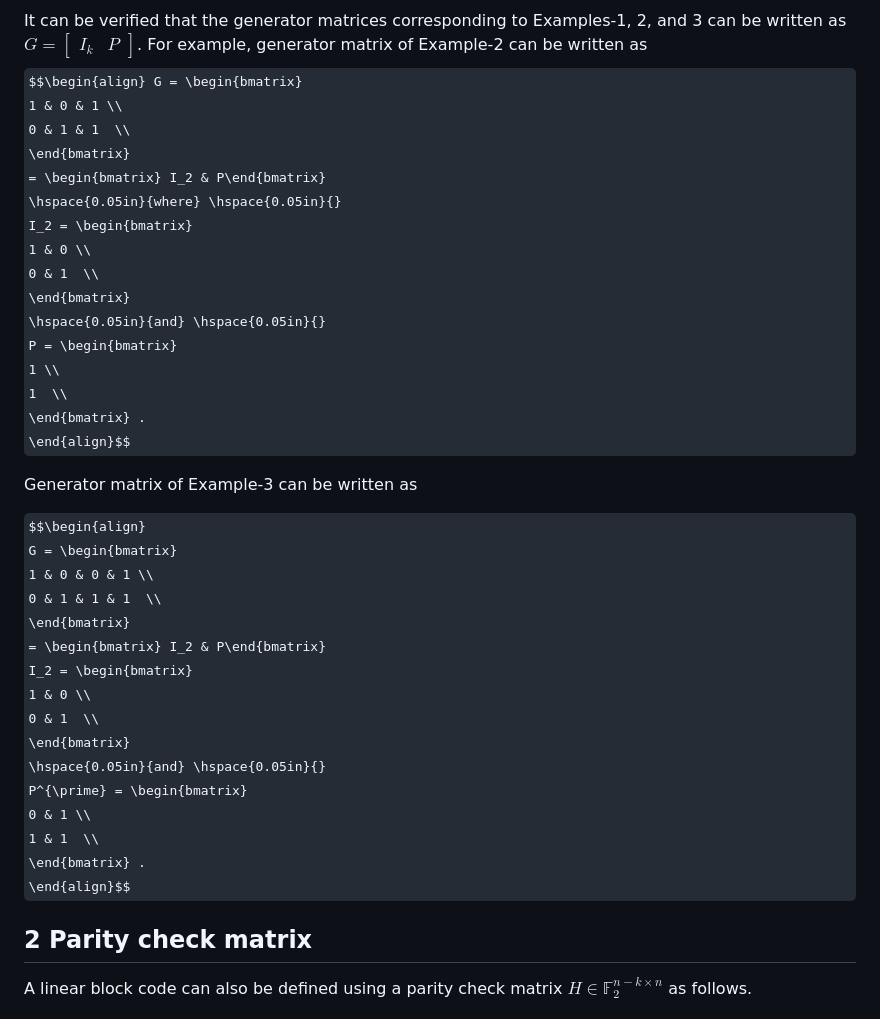
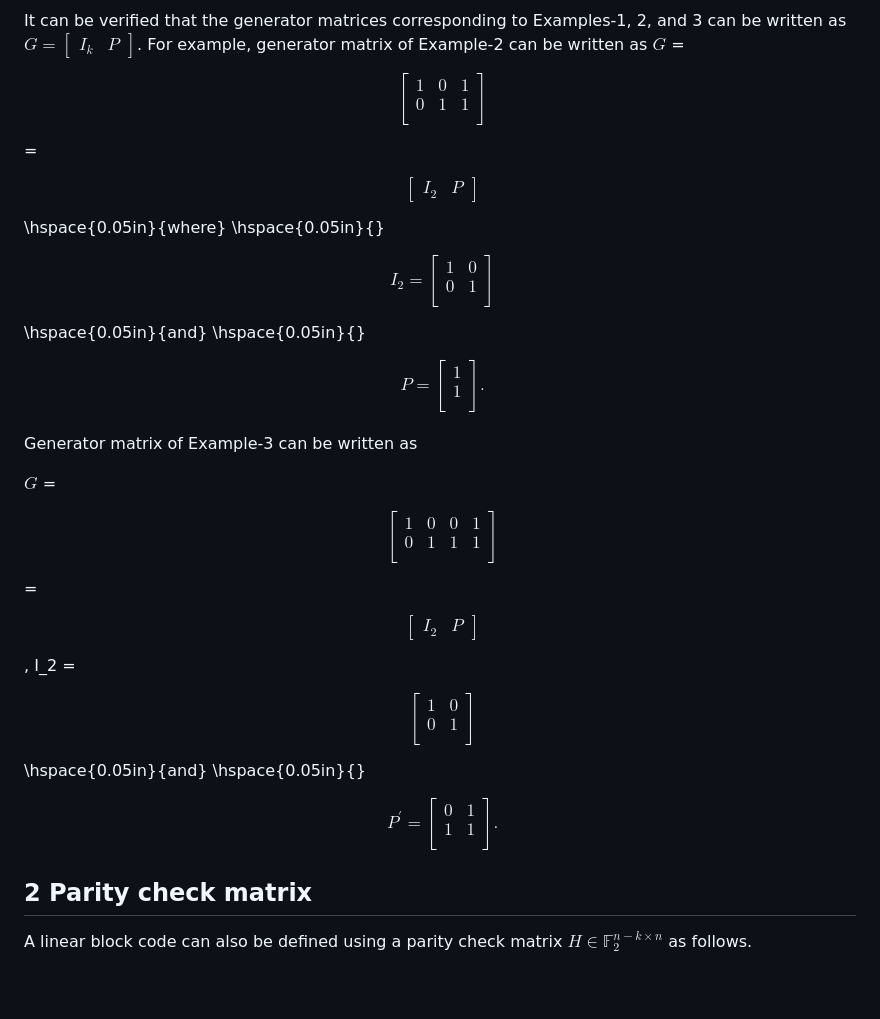
Before and after one commit to virtual-labs/exp-generator-matrix-iiith, a Markdown page: experiment/theory.md, the part around one of its changes. Drawn GitHub-style; some formulas as TeX source; blank space fills up the shorter version.

```diff
--- a/experiment/theory.md
+++ b/experiment/theory.md
@@ -192,18 +199,18 @@ I_k = \begin{bmatrix}
 Note that an identity matrix $I_k$ is a diagonal matrix with $1$ as diagonal entries.
 
 It can be verified that the generator matrices corresponding to Examples-1, 2, and 3 can be written as $G = \begin{bmatrix} I_k & P \end{bmatrix}$. For example, generator matrix of Example-2 can be written as
-$$\begin{align} G = \begin{bmatrix}
+$G$ = $$\begin{align}\begin{bmatrix}
 1 & 0 & 1 \\
 0 & 1 & 1  \\
-\end{bmatrix}
-= \begin{bmatrix} I_2 & P\end{bmatrix}
+\end{bmatrix}\end{align}$$
+= $$\begin{align}\begin{bmatrix} I_2 & P\end{bmatrix}\end{align}$$
 \hspace{0.05in}{where} \hspace{0.05in}{}
-I_2 = \begin{bmatrix}
+$$\begin{align}I_2 = \begin{bmatrix}
 1 & 0 \\
 0 & 1  \\
-\end{bmatrix}
+\end{bmatrix}\end{align}$$
 \hspace{0.05in}{and} \hspace{0.05in}{}
-P = \begin{bmatrix}
+$$\begin{align}P = \begin{bmatrix}
 1 \\
 1  \\
 \end{bmatrix} .
@@ -211,22 +218,22 @@ P = \begin{bmatrix}
 
 Generator matrix of Example-3 can be written as
 
-$$\begin{align}
-G = \begin{bmatrix}
+
+$G$ = $$\begin{align}
+\begin{bmatrix}
 1 & 0 & 0 & 1 \\
 0 & 1 & 1 & 1  \\
 \end{bmatrix}
-= \begin{bmatrix} I_2 & P\end{bmatrix}
-I_2 = \begin{bmatrix}
+\end{align}$$
+= $$\begin{align}\begin{bmatrix} I_2 & P\end{bmatrix} \end{align}$$
+, I_2 = $$\begin{align}\begin{bmatrix}
 1 & 0 \\
 0 & 1  \\
-\end{bmatrix}
+\end{bmatrix} \end{align}$$
 \hspace{0.05in}{and} \hspace{0.05in}{}
-P^{\prime} = \begin{bmatrix}
+$$\begin{align}P^{\prime} = \begin{bmatrix}
 0 & 1 \\
-1 & 1  \\
-\end{bmatrix} .
-\end{align}$$
+1 & 1  \\\end{bmatrix} .\end{align}$$
 
 ## 2 Parity check matrix
 
```
Also changed, not shown: other parts of experiment/theory.md (+46 -38 lines).
